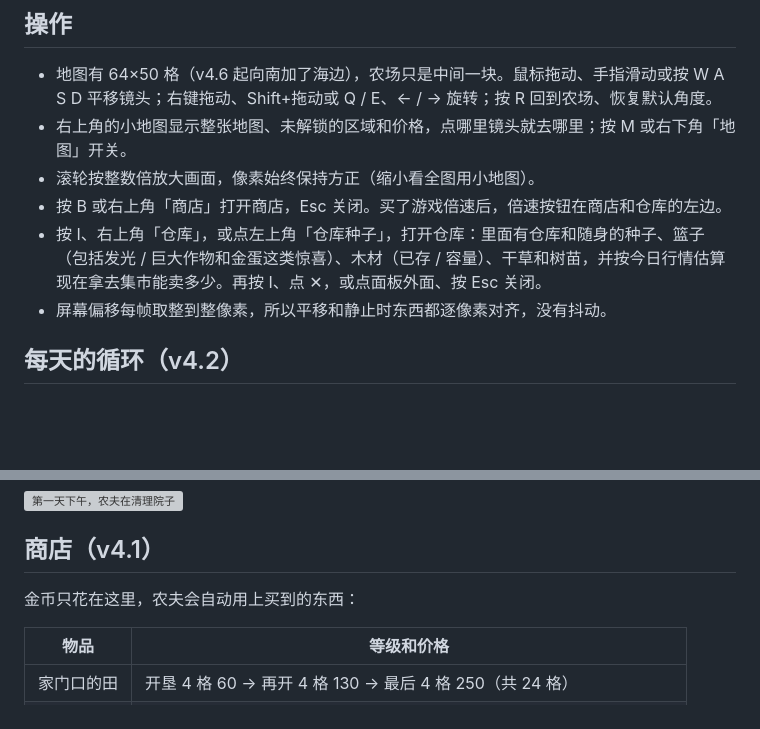
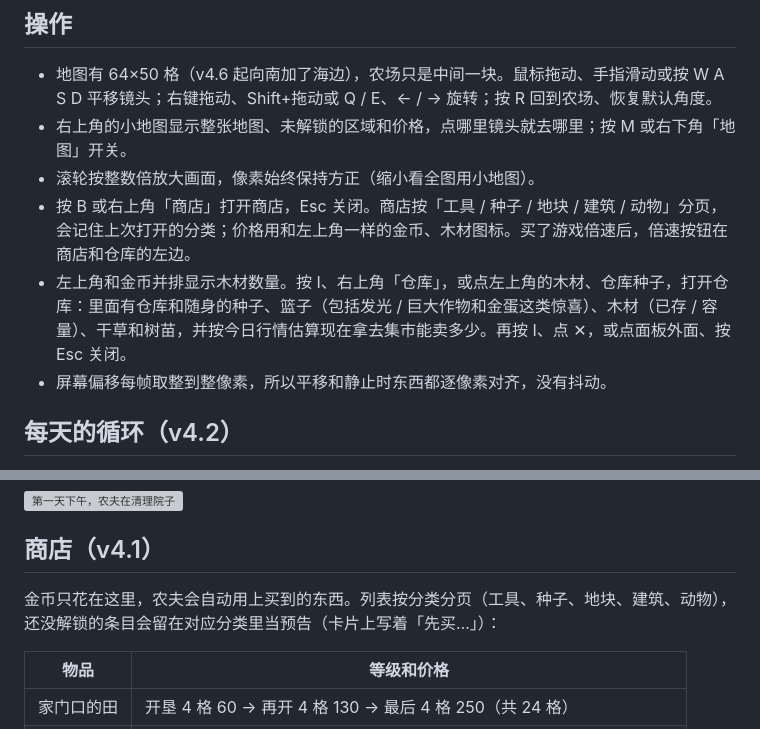
Before and after one commit to mouzhi/pixel-farm, a Markdown page: README.md, 2 parts joined by grey strips. Drawn GitHub-style; blank space fills up the shorter version; grey boxes are pictures that could not be loaded.

Commit message:
商店：价格改用金币/木材图标，木材进 HUD，商店按分类分页
商店和仓库里的「XX金 / XX木」改成和左上角一致的金币、木材图标加数字；未解锁区域牌子同样显示金币图标。木材作为核心资源出现在金币旁边，点它可以打开仓库。商店按工具、种子、地块、建筑、动物分页，会记住上次打开的分类，锁定条目仍留在对应分类里当预告。窄屏下商店改成铺满的浮层，分类页签可折行。

```diff
--- a/README.md
+++ b/README.md
@@ -26,8 +26,8 @@ URL 参数：
 - 地图有 64×50 格（v4.6 起向南加了海边），农场只是中间一块。鼠标拖动、手指滑动或按 W A S D 平移镜头；右键拖动、Shift+拖动或 Q / E、← / → 旋转；按 R 回到农场、恢复默认角度。
 - 右上角的小地图显示整张地图、未解锁的区域和价格，点哪里镜头就去哪里；按 M 或右下角「地图」开关。
 - 滚轮按整数倍放大画面，像素始终保持方正（缩小看全图用小地图）。
-- 按 B 或右上角「商店」打开商店，Esc 关闭。买了游戏倍速后，倍速按钮在商店和仓库的左边。
-- 按 I、右上角「仓库」，或点左上角「仓库种子」，打开仓库：里面有仓库和随身的种子、篮子（包括发光 / 巨大作物和金蛋这类惊喜）、木材（已存 / 容量）、干草和树苗，并按今日行情估算现在拿去集市能卖多少。再按 I、点 ✕，或点面板外面、按 Esc 关闭。
+- 按 B 或右上角「商店」打开商店，Esc 关闭。商店按「工具 / 种子 / 地块 / 建筑 / 动物」分页，会记住上次打开的分类；价格用和左上角一样的金币、木材图标。买了游戏倍速后，倍速按钮在商店和仓库的左边。
+- 左上角和金币并排显示木材数量。按 I、右上角「仓库」，或点左上角的木材、仓库种子，打开仓库：里面有仓库和随身的种子、篮子（包括发光 / 巨大作物和金蛋这类惊喜）、木材（已存 / 容量）、干草和树苗，并按今日行情估算现在拿去集市能卖多少。再按 I、点 ✕，或点面板外面、按 Esc 关闭。
 - 屏幕偏移每帧取整到整像素，所以平移和静止时东西都逐像素对齐，没有抖动。
 
 ## 每天的循环（v4.2）
@@ -47,7 +47,7 @@ URL 参数：
 ![第一天下午，农夫在清理院子](docs/img/v42_yard_tidy.png)
 
 ## 商店（v4.1）
-金币只花在这里，农夫会自动用上买到的东西：
+金币只花在这里，农夫会自动用上买到的东西。列表按分类分页（工具、种子、地块、建筑、动物），还没解锁的条目会留在对应分类里当预告（卡片上写着「先买…」）：
 
 | 物品 | 等级和价格 |
 |---|---|
```
Also changed, not shown: assets/hud_icons.png, 7 other files.
